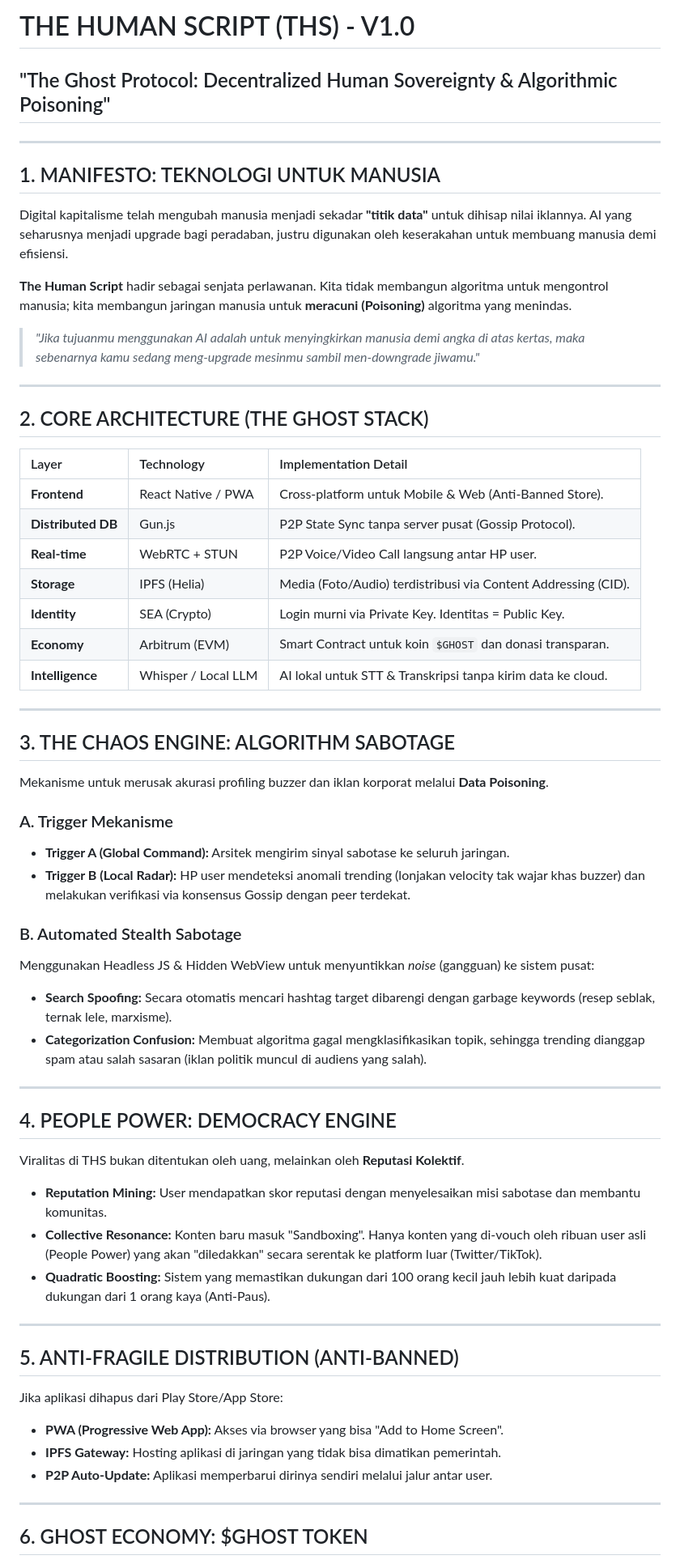
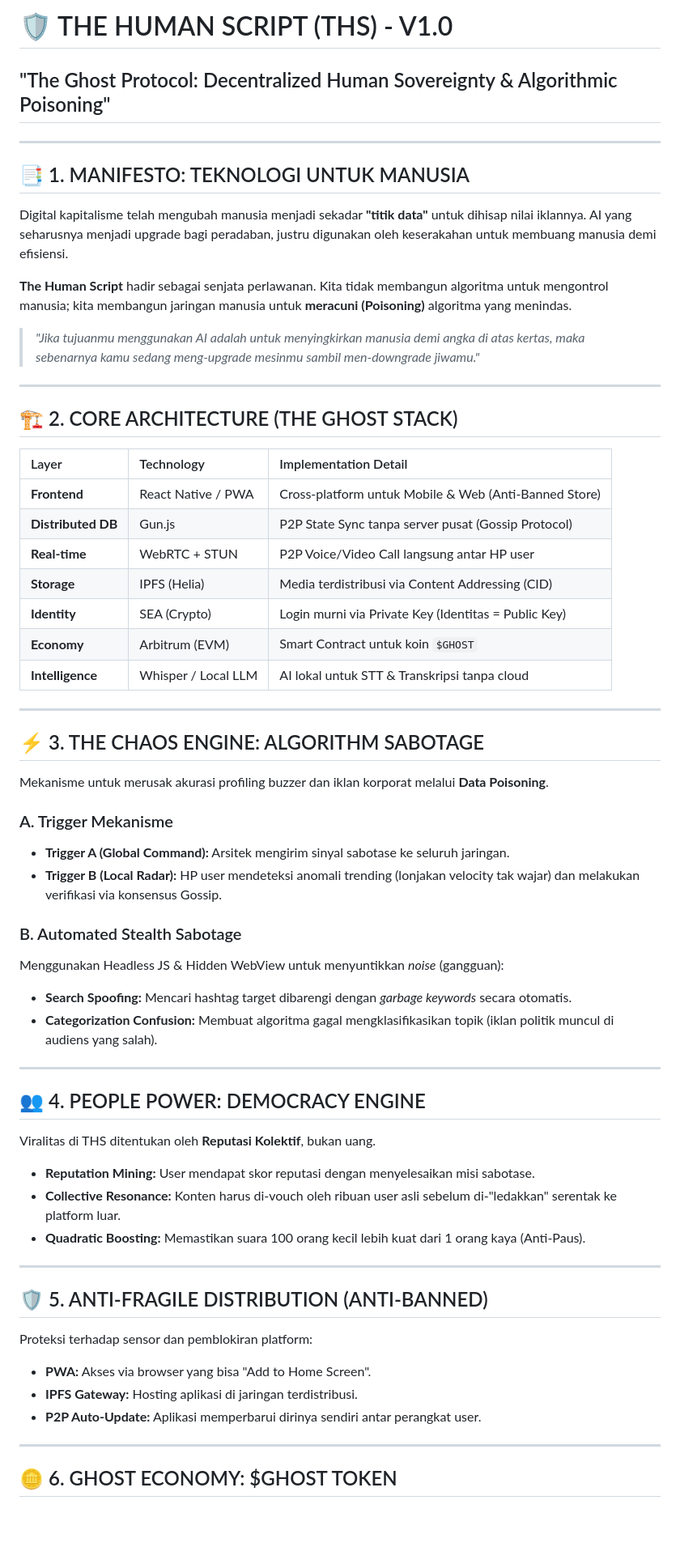
Before and after one commit to ixanscream/thehumanscript, a Markdown page: README.md, the part around one of its changes. Shown at 81% size. Drawn GitHub-style; blank space fills up the shorter version.

```diff
--- a/README.md
+++ b/README.md
@@ -1,9 +1,9 @@
-# THE HUMAN SCRIPT (THS) - V1.0
+# 🛡️ THE HUMAN SCRIPT (THS) - V1.0
 ## "The Ghost Protocol: Decentralized Human Sovereignty & Algorithmic Poisoning"
 
 ---
 
-## 1. MANIFESTO: TEKNOLOGI UNTUK MANUSIA
+## 📑 1. MANIFESTO: TEKNOLOGI UNTUK MANUSIA
 
 Digital kapitalisme telah mengubah manusia menjadi sekadar **"titik data"** untuk dihisap nilai iklannya. AI yang seharusnya menjadi upgrade bagi peradaban, justru digunakan oleh keserakahan untuk membuang manusia demi efisiensi.
 
@@ -13,57 +13,53 @@ Digital kapitalisme telah mengubah manusia menjadi sekadar **"titik data"** untu
 
 ---
 
-## 2. CORE ARCHITECTURE (THE GHOST STACK)
+## 🏗️ 2. CORE ARCHITECTURE (THE GHOST STACK)
 
-| Layer              | Technology          | Implementation Detail                                          |
-| :----------------- | :------------------ | :------------------------------------------------------------- |
-| **Frontend**       | React Native / PWA  | Cross-platform untuk Mobile & Web (Anti-Banned Store).         |
-| **Distributed DB** | Gun.js              | P2P State Sync tanpa server pusat (Gossip Protocol).           |
-| **Real-time**      | WebRTC + STUN       | P2P Voice/Video Call langsung antar HP user.                   |
-| **Storage**        | IPFS (Helia)        | Media (Foto/Audio) terdistribusi via Content Addressing (CID). |
-| **Identity**       | SEA (Crypto)        | Login murni via Private Key. Identitas = Public Key.           |
-| **Economy**        | Arbitrum (EVM)      | Smart Contract untuk koin `$GHOST` dan donasi transparan.      |
-| **Intelligence**   | Whisper / Local LLM | AI lokal untuk STT & Transkripsi tanpa kirim data ke cloud.    |
+| Layer | Technology | Implementation Detail |
+| :--- | :--- | :--- |
+| **Frontend** | React Native / PWA | Cross-platform untuk Mobile & Web (Anti-Banned Store) |
+| **Distributed DB** | Gun.js | P2P State Sync tanpa server pusat (Gossip Protocol) |
+| **Real-time** | WebRTC + STUN | P2P Voice/Video Call langsung antar HP user |
+| **Storage** | IPFS (Helia) | Media terdistribusi via Content Addressing (CID) |
+| **Identity** | SEA (Crypto) | Login murni via Private Key (Identitas = Public Key) |
+| **Economy** | Arbitrum (EVM) | Smart Contract untuk koin `$GHOST` |
+| **Intelligence** | Whisper / Local LLM | AI lokal untuk STT & Transkripsi tanpa cloud |
 
 ---
 
-## 3. THE CHAOS ENGINE: ALGORITHM SABOTAGE
+## ⚡ 3. THE CHAOS ENGINE: ALGORITHM SABOTAGE
 
 Mekanisme untuk merusak akurasi profiling buzzer dan iklan korporat melalui **Data Poisoning**.
 
 ### A. Trigger Mekanisme
-
-- **Trigger A (Global Command):** Arsitek mengirim sinyal sabotase ke seluruh jaringan.
-- **Trigger B (Local Radar):** HP user mendeteksi anomali trending (lonjakan velocity tak wajar khas buzzer) dan melakukan verifikasi via konsensus Gossip dengan peer terdekat.
+*   **Trigger A (Global Command):** Arsitek mengirim sinyal sabotase ke seluruh jaringan.
+*   **Trigger B (Local Radar):** HP user mendeteksi anomali trending (lonjakan velocity tak wajar) dan melakukan verifikasi via konsensus Gossip.
 
 ### B. Automated Stealth Sabotage
-
-Menggunakan Headless JS & Hidden WebView untuk menyuntikkan _noise_ (gangguan) ke sistem pusat:
-
-- **Search Spoofing:** Secara otomatis mencari hashtag target dibarengi dengan garbage keywords (resep seblak, ternak lele, marxisme).
-- **Categorization Confusion:** Membuat algoritma gagal mengklasifikasikan topik, sehingga trending dianggap spam atau salah sasaran (iklan politik muncul di audiens yang salah).
+Menggunakan Headless JS & Hidden WebView untuk menyuntikkan _noise_ (gangguan):
+*   **Search Spoofing:** Mencari hashtag target dibarengi dengan *garbage keywords* secara otomatis.
+*   **Categorization Confusion:** Membuat algoritma gagal mengklasifikasikan topik (iklan politik muncul di audiens yang salah).
 
 ---
 
-## 4. PEOPLE POWER: DEMOCRACY ENGINE
+## 👥 4. PEOPLE POWER: DEMOCRACY ENGINE
 
-Viralitas di THS bukan ditentukan oleh uang, melainkan oleh **Reputasi Kolektif**.
+Viralitas di THS ditentukan oleh **Reputasi Kolektif**, bukan uang.
 
-- **Reputation Mining:** User mendapatkan skor reputasi dengan menyelesaikan misi sabotase dan membantu komunitas.
-- **Collective Resonance:** Konten baru masuk "Sandboxing". Hanya konten yang di-vouch oleh ribuan user asli (People Power) yang akan "diledakkan" secara serentak ke platform luar (Twitter/TikTok).
-- **Quadratic Boosting:** Sistem yang memastikan dukungan dari 100 orang kecil jauh lebih kuat daripada dukungan dari 1 orang kaya (Anti-Paus).
+*   **Reputation Mining:** User mendapat skor reputasi dengan menyelesaikan misi sabotase.
+*   **Collective Resonance:** Konten harus di-vouch oleh ribuan user asli sebelum di-"ledakkan" serentak ke platform luar.
+*   **Quadratic Boosting:** Memastikan suara 100 orang kecil lebih kuat dari 1 orang kaya (Anti-Paus).
 
 ---
 
-## 5. ANTI-FRAGILE DISTRIBUTION (ANTI-BANNED)
+## 🛡️ 5. ANTI-FRAGILE DISTRIBUTION (ANTI-BANNED)
 
-Jika aplikasi dihapus dari Play Store/App Store:
-
-- **PWA (Progressive Web App):** Akses via browser yang bisa "Add to Home Screen".
-- **IPFS Gateway:** Hosting aplikasi di jaringan yang tidak bisa dimatikan pemerintah.
-- **P2P Auto-Update:** Aplikasi memperbarui dirinya sendiri melalui jalur antar user.
+Proteksi terhadap sensor dan pemblokiran platform:
+*   **PWA:** Akses via browser yang bisa "Add to Home Screen".
+*   **IPFS Gateway:** Hosting aplikasi di jaringan terdistribusi.
+*   **P2P Auto-Update:** Aplikasi memperbarui dirinya sendiri antar perangkat user.
 
 ---
 
-## 6. GHOST ECONOMY: $GHOST TOKEN
+## 🪙 6. GHOST ECONOMY: $GHOST TOKEN
 
```
Also changed, not shown: other parts of README.md (+43 -46 lines).
